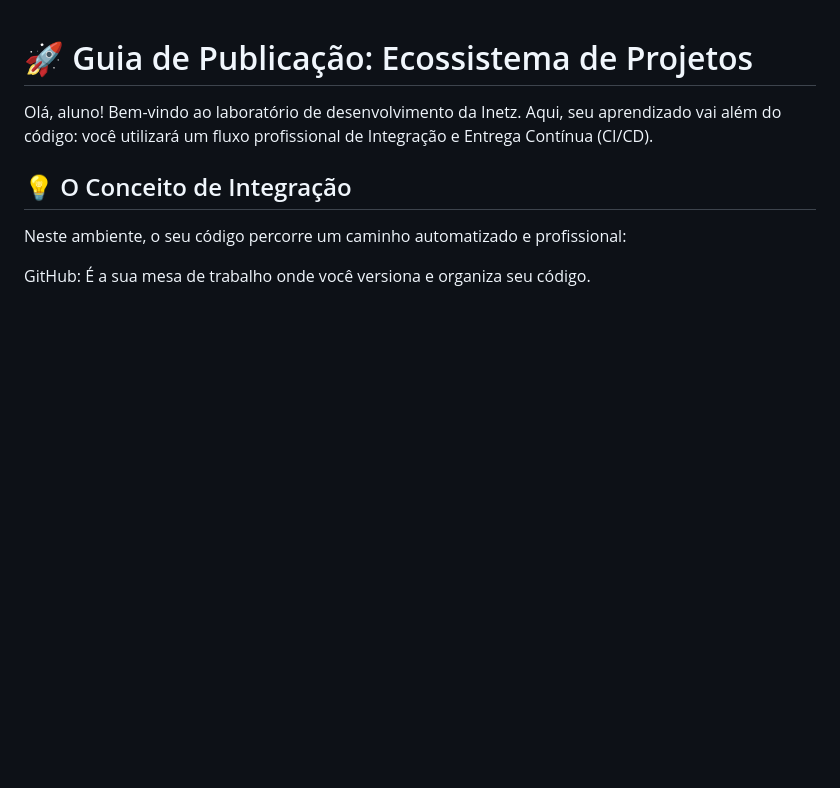
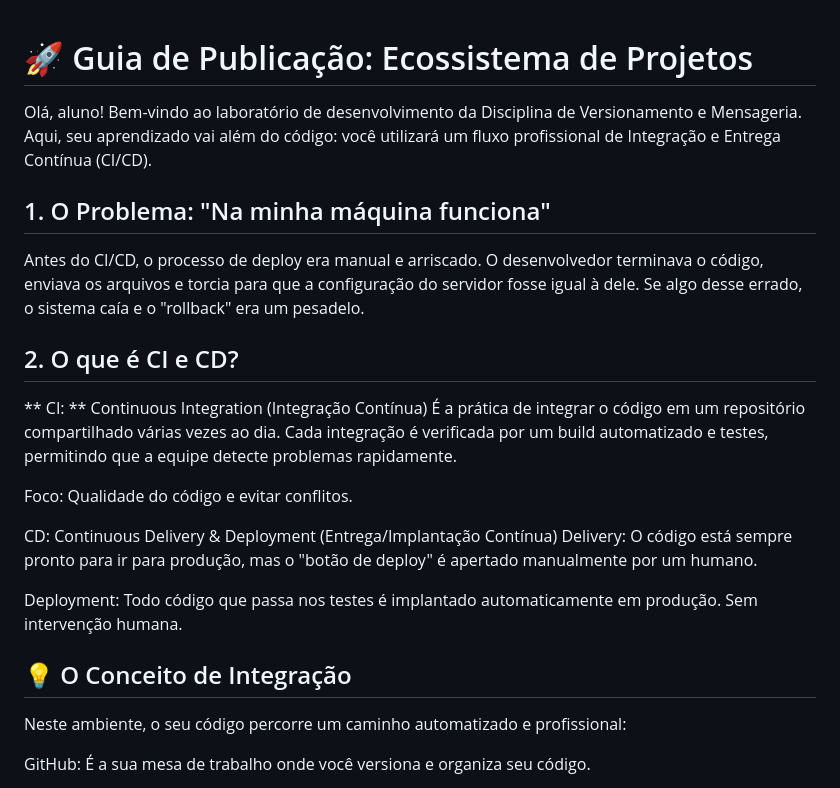
Before and after one commit to arosa725/docker_nginx, a Markdown page: readme.md, the part around the change. GitHub-like rendering; blank space fills up the shorter version.

Commit message:
Revise readme for course and CI/CD explanation
Updated the introduction and added sections on CI/CD concepts.

```diff
--- a/readme.md
+++ b/readme.md
@@ -1,6 +1,21 @@
 # 🚀 Guia de Publicação: Ecossistema de Projetos
 
-Olá, aluno! Bem-vindo ao laboratório de desenvolvimento da Inetz. Aqui, seu aprendizado vai além do código: você utilizará um fluxo profissional de Integração e Entrega Contínua (CI/CD).
+Olá, aluno! Bem-vindo ao laboratório de desenvolvimento da Disciplina de Versionamento e Mensageria. Aqui, seu aprendizado vai além do código: você utilizará um fluxo profissional de Integração e Entrega Contínua (CI/CD).
+
+## 1. O Problema: "Na minha máquina funciona"
+Antes do CI/CD, o processo de deploy era manual e arriscado. O desenvolvedor terminava o código, enviava os arquivos e torcia para que a configuração do servidor fosse igual à dele. Se algo desse errado, o sistema caía e o "rollback" era um pesadelo.
+
+## 2. O que é CI e CD?
+
+** CI: ** Continuous Integration (Integração Contínua)
+É a prática de integrar o código em um repositório compartilhado várias vezes ao dia. Cada integração é verificada por um build automatizado e testes, permitindo que a equipe detecte problemas rapidamente.
+
+Foco: Qualidade do código e evitar conflitos.
+
+CD: Continuous Delivery & Deployment (Entrega/Implantação Contínua)
+Delivery: O código está sempre pronto para ir para produção, mas o "botão de deploy" é apertado manualmente por um humano.
+
+Deployment: Todo código que passa nos testes é implantado automaticamente em produção. Sem intervenção humana.
 
 ## 💡 O Conceito de Integração
 Neste ambiente, o seu código percorre um caminho automatizado e profissional:
```
